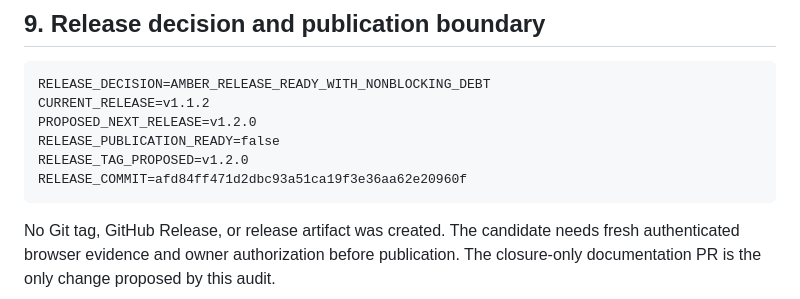
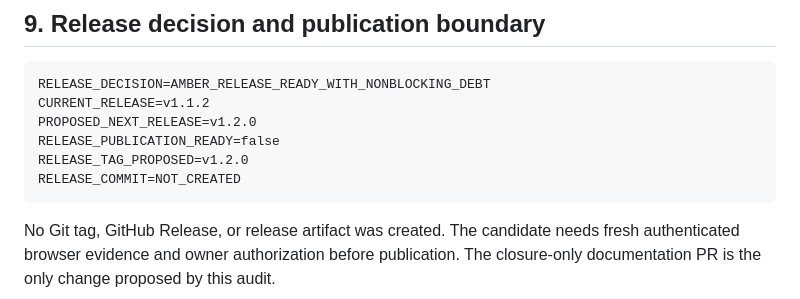
Before and after one commit to xxammaxx/Morpheus_workflow, a Markdown page: docs/reports/morpheus-project-closure.md, the part around the change. Rendered like a GitHub page.

Commit message:
docs: mark unpublished release commit explicitly

````diff
--- a/docs/reports/morpheus-project-closure.md
+++ b/docs/reports/morpheus-project-closure.md
@@ -257,7 +257,7 @@ CURRENT_RELEASE=v1.1.2
 PROPOSED_NEXT_RELEASE=v1.2.0
 RELEASE_PUBLICATION_READY=false
 RELEASE_TAG_PROPOSED=v1.2.0
-RELEASE_COMMIT=afd84ff471d2dbc93a51ca19f3e36aa62e20960f
+RELEASE_COMMIT=NOT_CREATED
 ```
 
 No Git tag, GitHub Release, or release artifact was created. The candidate
````
